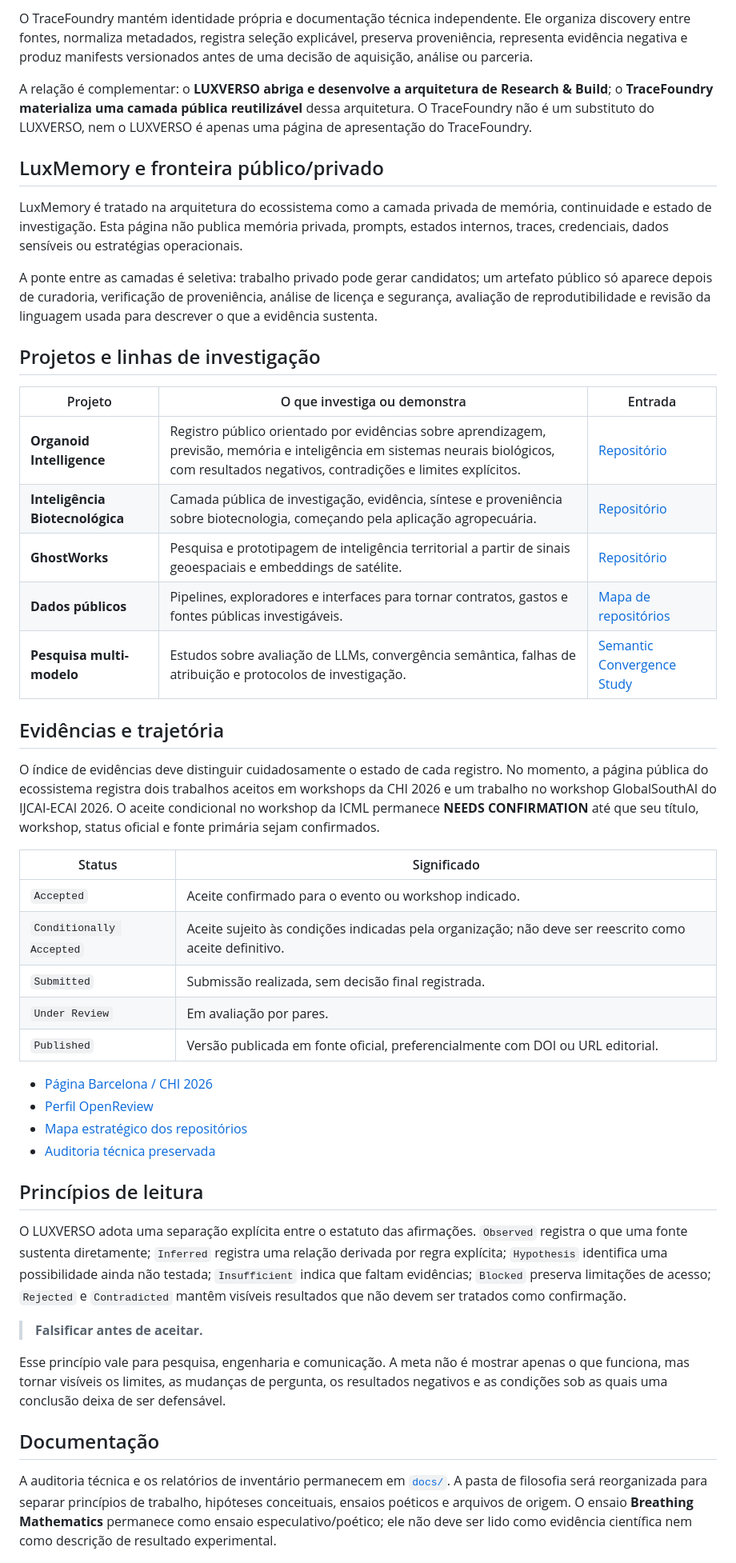
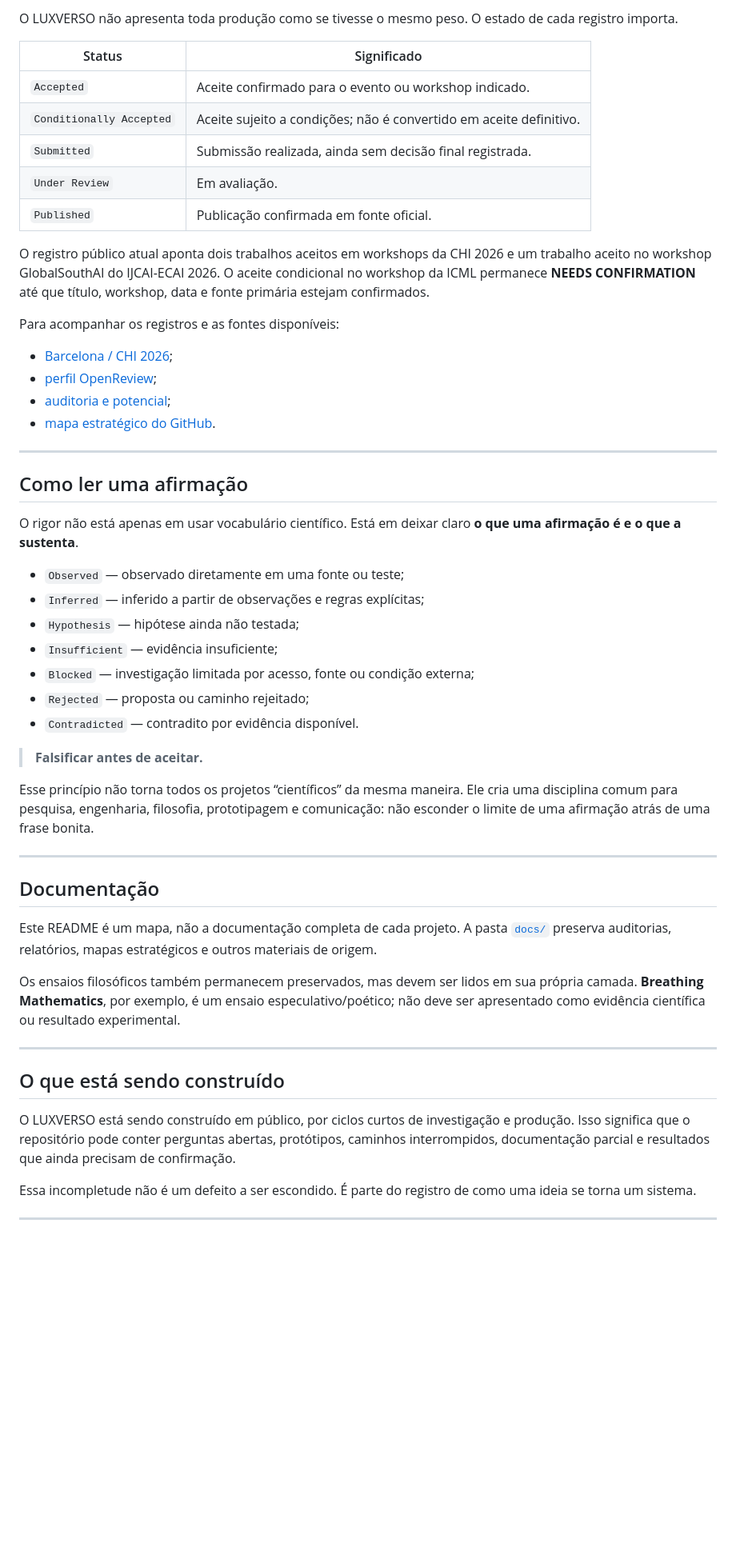
Before and after one commit to viniburilux/LuxVerso, a Markdown page: README.md, the part around one of its changes. Shown at 80% size. Drawn GitHub-style; blank space fills up the shorter version.

Commit message:
docs: refine LuxVerso README narrative

```diff
--- a/README.md
+++ b/README.md
@@ -61,49 +134,56 @@ Evidências: papers, aceites, datasets, artefatos e resultados
 
-O TraceFoundry mantém identidade própria e documentação técnica independente. Ele organiza discovery entre fontes, normaliza metadados, registra seleção explicável, preserva proveniência, representa evidência negativa e produz manifests versionados antes de uma decisão de aquisição, análise ou parceria.
-
-A relação é complementar: o **LUXVERSO abriga e desenvolve a arquitetura de Research & Build**; o **TraceFoundry materializa uma camada pública reutilizável** dessa arquitetura. O TraceFoundry não é um substituto do LUXVERSO, nem o LUXVERSO é apenas uma página de apresentação do TraceFoundry.
-
-## LuxMemory e fronteira público/privado
-
-LuxMemory é tratado na arquitetura do ecossistema como a camada privada de memória, continuidade e estado de investigação. Esta página não publica memória privada, prompts, estados internos, traces, credenciais, dados sensíveis ou estratégias operacionais.
-
-A ponte entre as camadas é seletiva: trabalho privado pode gerar candidatos; um artefato público só aparece depois de curadoria, verificação de proveniência, análise de licença e segurança, avaliação de reprodutibilidade e revisão da linguagem usada para descrever o que a evidência sustenta.
-
-## Projetos e linhas de investigação
-
-| Projeto | O que investiga ou demonstra | Entrada |
-|---|---|---|
-| **Organoid Intelligence** | Registro público orientado por evidências sobre aprendizagem, previsão, memória e inteligência em sistemas neurais biológicos, com resultados negativos, contradições e limites explícitos. | [Repositório](https://github.com/viniburilux/organoid-intelligence) |
-| **Inteligência Biotecnológica** | Camada pública de investigação, evidência, síntese e proveniência sobre biotecnologia, começando pela aplicação agropecuária. | [Repositório](https://github.com/viniburilux/inteligencia-biotecnologica) |
-| **GhostWorks** | Pesquisa e prototipagem de inteligência territorial a partir de sinais geoespaciais e embeddings de satélite. | [Repositório](https://github.com/viniburilux/ghostworks) |
-| **Dados públicos** | Pipelines, exploradores e interfaces para tornar contratos, gastos e fontes públicas investigáveis. | [Mapa de repositórios](docs/MAPA_ESTRATEGICO_GITHUB_MANUS.md) |
-| **Pesquisa multi-modelo** | Estudos sobre avaliação de LLMs, convergência semântica, falhas de atribuição e protocolos de investigação. | [Semantic Convergence Study](https://github.com/viniburilux/LuxVerso-Semantic-Convergence-Study) |
-
-## Evidências e trajetória
-
-O índice de evidências deve distinguir cuidadosamente o estado de cada registro. No momento, a página pública do ecossistema registra dois trabalhos aceitos em workshops da CHI 2026 e um trabalho no workshop GlobalSouthAI do IJCAI-ECAI 2026. O aceite condicional no workshop da ICML permanece **NEEDS CONFIRMATION** até que seu título, workshop, status oficial e fonte primária sejam confirmados.
+O LUXVERSO não apresenta toda produção como se tivesse o mesmo peso. O estado de cada registro importa.
 
 | Status | Significado |
 |---|---|
 | `Accepted` | Aceite confirmado para o evento ou workshop indicado. |
-| `Conditionally Accepted` | Aceite sujeito às condições indicadas pela organização; não deve ser reescrito como aceite definitivo. |
-| `Submitted` | Submissão realizada, sem decisão final registrada. |
-| `Under Review` | Em avaliação por pares. |
-| `Published` | Versão publicada em fonte oficial, preferencialmente com DOI ou URL editorial. |
+| `Conditionally Accepted` | Aceite sujeito a condições; não é convertido em aceite definitivo. |
+| `Submitted` | Submissão realizada, ainda sem decisão final registrada. |
+| `Under Review` | Em avaliação. |
+| `Published` | Publicação confirmada em fonte oficial. |
 
-- [Página Barcelona / CHI 2026](https://viniburilux.github.io/barcelona/)
-- [Perfil OpenReview](https://openreview.net/profile?id=~Vinicius_Buri_Lux1)
-- [Mapa estratégico dos repositórios](docs/MAPA_ESTRATEGICO_GITHUB_MANUS.md)
-- [Auditoria técnica preservada](docs/AUDITORIA_E_POTENCIAL_MANUS.md)
+O registro público atual aponta dois trabalhos aceitos em workshops da CHI 2026 e um trabalho aceito no workshop GlobalSouthAI do IJCAI-ECAI 2026. O aceite condicional no workshop da ICML permanece **NEEDS CONFIRMATION** até que título, workshop, data e fonte primária estejam confirmados.
 
-## Princípios de leitura
+Para acompanhar os registros e as fontes disponíveis:
 
-O LUXVERSO adota uma separação explícita entre o estatuto das afirmações. `Observed` registra o que uma fonte sustenta diretamente; `Inferred` registra uma relação derivada por regra explícita; `Hypothesis` identifica uma possibilidade ainda não testada; `Insufficient` indica que faltam evidências; `Blocked` preserva limitações de acesso; `Rejected` e `Contradicted` mantêm visíveis resultados que não devem ser tratados como confirmação.
+- [Barcelona / CHI 2026](https://viniburilux.github.io/barcelona/);
+- [perfil OpenReview](https://openreview.net/profile?id=~Vinicius_Buri_Lux1);
+- [auditoria e potencial](docs/AUDITORIA_E_POTENCIAL_MANUS.md);
+- [mapa estratégico do GitHub](docs/MAPA_ESTRATEGICO_GITHUB_MANUS.md).
+
+---
+
+## Como ler uma afirmação
+
+O rigor não está apenas em usar vocabulário científico. Está em deixar claro **o que uma afirmação é e o que a sustenta**.
+
+- `Observed` — observado diretamente em uma fonte ou teste;
+- `Inferred` — inferido a partir de observações e regras explícitas;
+- `Hypothesis` — hipótese ainda não testada;
+- `Insufficient` — evidência insuficiente;
+- `Blocked` — investigação limitada por acesso, fonte ou condição externa;
+- `Rejected` — proposta ou caminho rejeitado;
+- `Contradicted` — contradito por evidência disponível.
 
 > **Falsificar antes de aceitar.**
 
-Esse princípio vale para pesquisa, engenharia e comunicação. A meta não é mostrar apenas o que funciona, mas tornar visíveis os limites, as mudanças de pergunta, os resultados negativos e as condições sob as quais uma conclusão deixa de ser defensável.
+Esse princípio não torna todos os projetos “científicos” da mesma maneira. Ele cria uma disciplina comum para pesquisa, engenharia, filosofia, prototipagem e comunicação: não esconder o limite de uma afirmação atrás de uma frase bonita.
+
+---
 
 ## Documentação
 
-A auditoria técnica e os relatórios de inventário permanecem em [`docs/`](docs/). A pasta de filosofia será reorganizada para separar princípios de trabalho, hipóteses conceituais, ensaios poéticos e arquivos de origem. O ensaio **Breathing Mathematics** permanece como ensaio especulativo/poético; ele não deve ser lido como evidência científica nem como descrição de resultado experimental.
+Este README é um mapa, não a documentação completa de cada projeto. A pasta [`docs/`](docs/) preserva auditorias, relatórios, mapas estratégicos e outros materiais de origem.
+
+Os ensaios filosóficos também permanecem preservados, mas devem ser lidos em sua própria camada. **Breathing Mathematics**, por exemplo, é um ensaio especulativo/poético; não deve ser apresentado como evidência científica ou resultado experimental.
+
+---
+
+## O que está sendo construído
+
+O LUXVERSO está sendo construído em público, por ciclos curtos de investigação e produção. Isso significa que o repositório pode conter perguntas abertas, protótipos, caminhos interrompidos, documentação parcial e resultados que ainda precisam de confirmação.
+
+Essa incompletude não é um defeito a ser escondido. É parte do registro de como uma ideia se torna um sistema.
+
+---
+
```
Also changed, not shown: other parts of README.md (+103 -23 lines).
